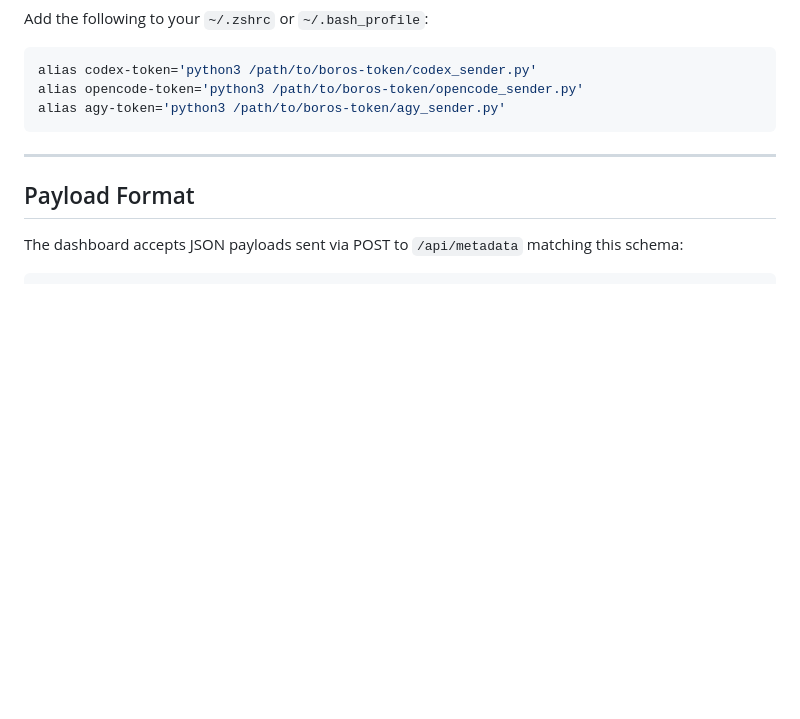
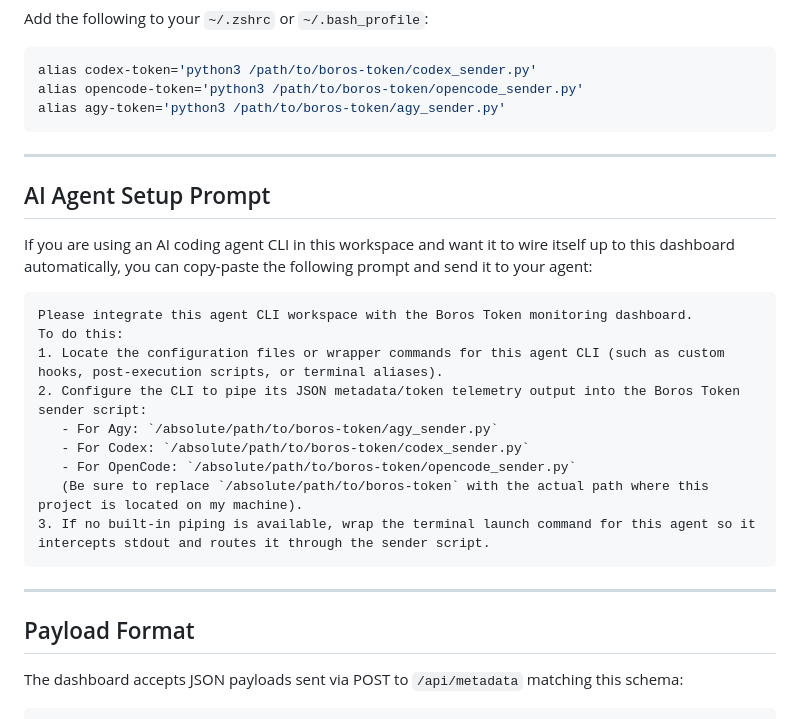
Before and after one commit to januarsyah901/boros-token, a Markdown page: README.md, the part around the change. GitHub-like rendering; blank space fills up the shorter version.

Commit message:
docs: add AI Agent Setup Prompt section to README

````diff
--- a/README.md
+++ b/README.md
@@ -95,6 +95,24 @@ alias agy-token='python3 /path/to/boros-token/agy_sender.py'
 
 ---
 
+## AI Agent Setup Prompt
+
+If you are using an AI coding agent CLI in this workspace and want it to wire itself up to this dashboard automatically, you can copy-paste the following prompt and send it to your agent:
+
+```text
+Please integrate this agent CLI workspace with the Boros Token monitoring dashboard.
+To do this:
+1. Locate the configuration files or wrapper commands for this agent CLI (such as custom hooks, post-execution scripts, or terminal aliases).
+2. Configure the CLI to pipe its JSON metadata/token telemetry output into the Boros Token sender script:
+   - For Agy: `/absolute/path/to/boros-token/agy_sender.py`
+   - For Codex: `/absolute/path/to/boros-token/codex_sender.py`
+   - For OpenCode: `/absolute/path/to/boros-token/opencode_sender.py`
+   (Be sure to replace `/absolute/path/to/boros-token` with the actual path where this project is located on my machine).
+3. If no built-in piping is available, wrap the terminal launch command for this agent so it intercepts stdout and routes it through the sender script.
+```
+
+---
+
 ## Payload Format
 
 The dashboard accepts JSON payloads sent via POST to `/api/metadata` matching this schema:
````
